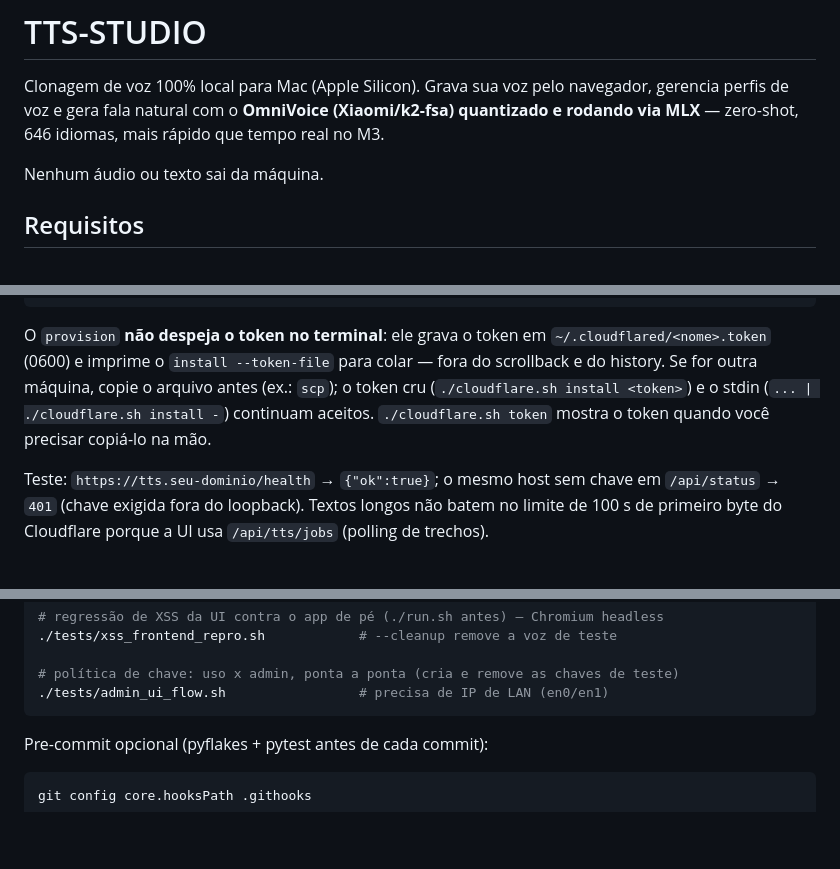
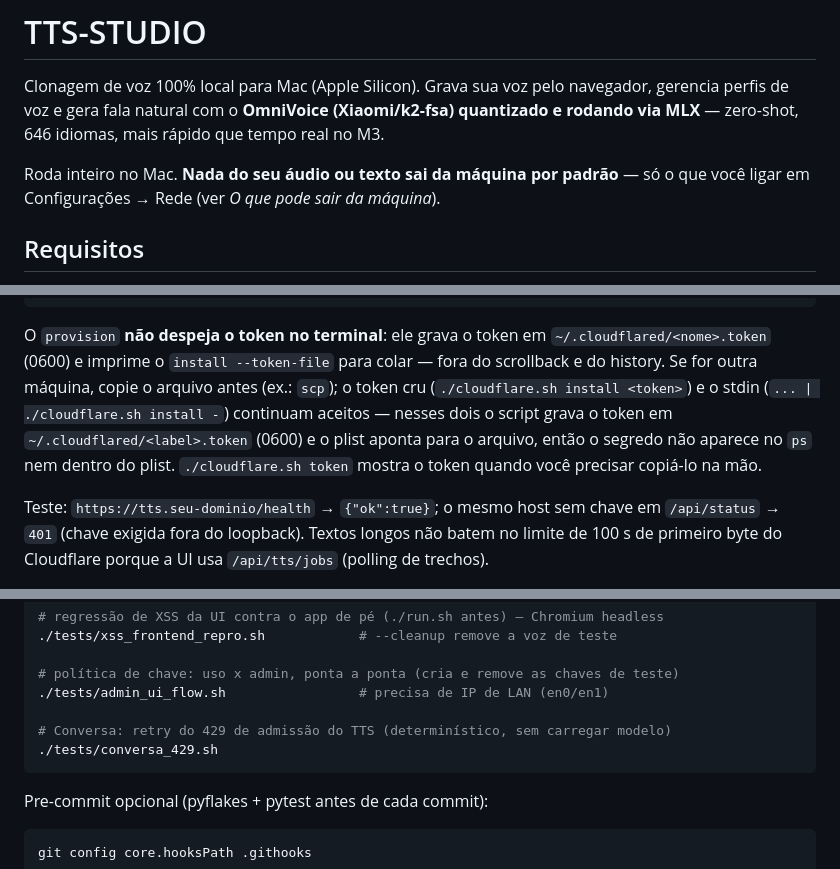
Before and after one commit to rlisboar/tts, a Markdown page: README.md, 3 parts joined by grey strips. GitHub-like rendering; blank space fills up the shorter version.

````diff
--- a/README.md
+++ b/README.md
@@ -4,7 +4,8 @@ Clonagem de voz 100% local para Mac (Apple Silicon). Grava sua voz pelo navegado
 gerencia perfis de voz e gera fala natural com o **OmniVoice (Xiaomi/k2-fsa)
 quantizado e rodando via MLX** — zero-shot, 646 idiomas, mais rápido que tempo real no M3.
 
-Nenhum áudio ou texto sai da máquina.
+Roda inteiro no Mac. **Nada do seu áudio ou texto sai da máquina por padrão** —
+só o que você ligar em Configurações → Rede (ver *O que pode sair da máquina*).
 
 ## Requisitos
 
@@ -376,7 +400,9 @@ O `provision` **não despeja o token no terminal**: ele grava o token em
 `~/.cloudflared/<nome>.token` (0600) e imprime o `install --token-file` para
 colar — fora do scrollback e do history. Se for outra máquina, copie o arquivo
 antes (ex.: `scp`); o token cru (`./cloudflare.sh install <token>`) e o stdin
-(`... | ./cloudflare.sh install -`) continuam aceitos. `./cloudflare.sh token`
+(`... | ./cloudflare.sh install -`) continuam aceitos — nesses dois o script grava
+o token em `~/.cloudflared/<label>.token` (0600) e o plist aponta para o arquivo,
+então o segredo não aparece no `ps` nem dentro do plist. `./cloudflare.sh token`
 mostra o token quando você precisar copiá-lo na mão.
 
 Teste: `https://tts.seu-dominio/health` → `{"ok":true}`; o mesmo host sem chave
@@ -483,6 +538,9 @@ TTS_TEST_WORKER=1 ./.venv-mlx/bin/python -m pytest tests/test_worker.py -q
 
 # política de chave: uso x admin, ponta a ponta (cria e remove as chaves de teste)
 ./tests/admin_ui_flow.sh                 # precisa de IP de LAN (en0/en1)
+
+# Conversa: retry do 429 de admissão do TTS (determinístico, sem carregar modelo)
+./tests/conversa_429.sh
 ```
 
 Pre-commit opcional (pyflakes + pytest antes de cada commit):
````
Also changed, not shown: other parts of README.md (+67 -15 lines), CONVERSA-IA.md (+9 -0 lines), SECURITY-frontend.md (added, +232 -0 lines).
